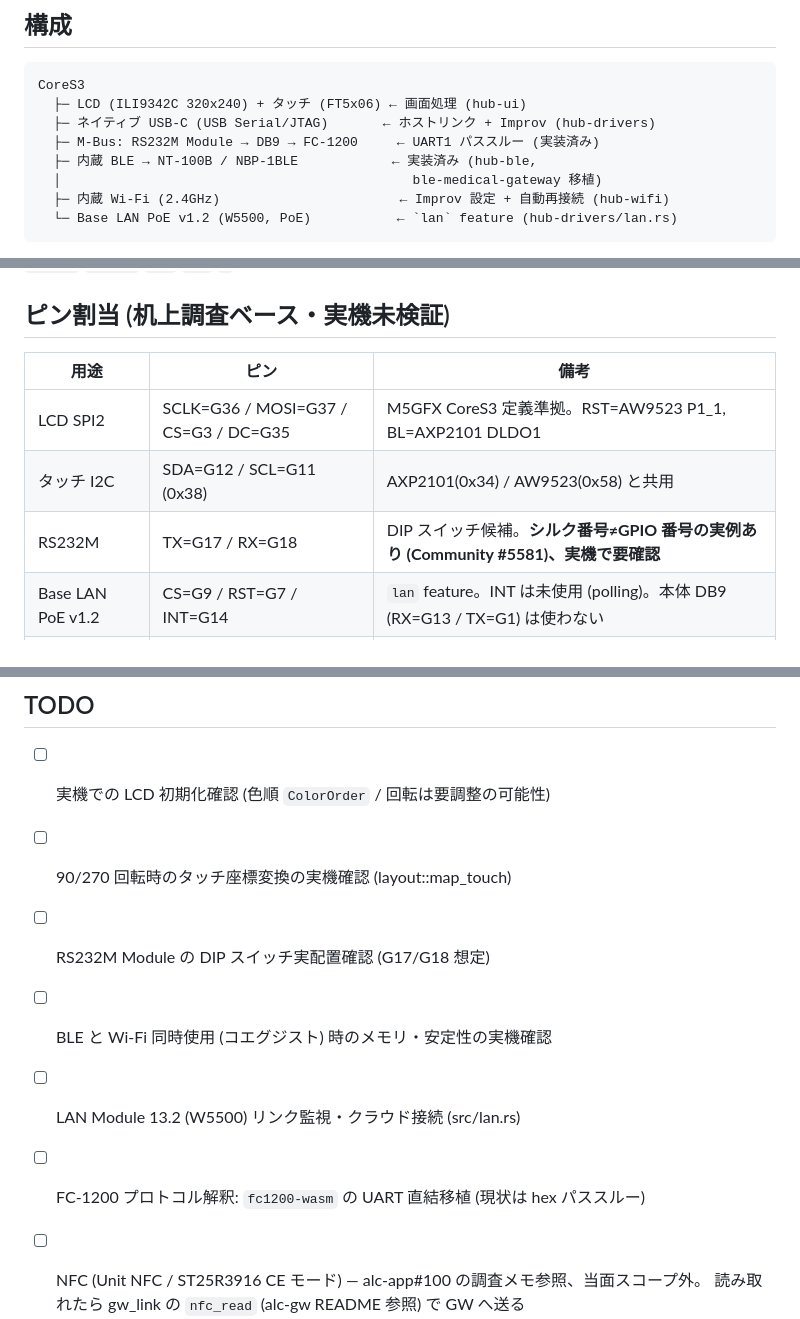
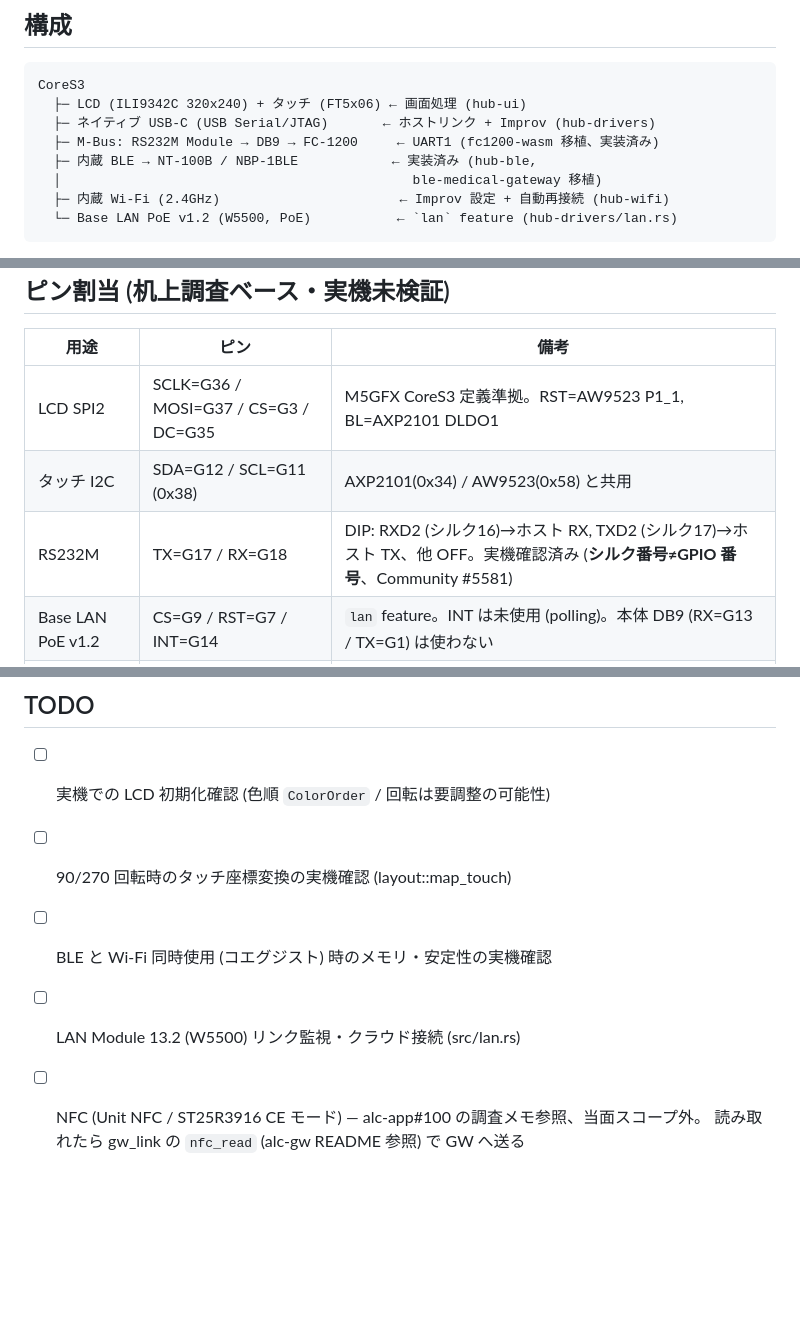
Before and after one commit to ippoan/alc-app-s3, a Markdown page: README.md, 3 parts joined by grey strips. Drawn GitHub-style; blank space fills up the shorter version.

Commit message:
docs(readme): FC-1200 の古い TODO を消し、実装済みの記述に合わせる (#230)
- TODO の DIP スイッチ実配置確認と fc1200-wasm UART 直結移植を削除
  (rs232.rs / fc1200.rs / recorder.rs で実装・実機確認済み)
- 構成図の UART1 表記を「パススルー」から「fc1200-wasm 移植」に
- ピン割当表の RS232M を実機確認済みの DIP 配置に更新

Refs ippoan/alc-app-s3#135

Co-authored-by: Claude Opus 5 <noreply@anthropic.com>

```diff
--- a/README.md
+++ b/README.md
@@ -14,7 +14,7 @@
 CoreS3
   ├─ LCD (ILI9342C 320x240) + タッチ (FT5x06) ← 画面処理 (hub-ui)
   ├─ ネイティブ USB-C (USB Serial/JTAG)       ← ホストリンク + Improv (hub-drivers)
-  ├─ M-Bus: RS232M Module → DB9 → FC-1200     ← UART1 パススルー (実装済み)
+  ├─ M-Bus: RS232M Module → DB9 → FC-1200     ← UART1 (fc1200-wasm 移植、実装済み)
   ├─ 内蔵 BLE → NT-100B / NBP-1BLE            ← 実装済み (hub-ble,
   │                                             ble-medical-gateway 移植)
   ├─ 内蔵 Wi-Fi (2.4GHz)                       ← Improv 設定 + 自動再接続 (hub-wifi)
@@ -122,7 +122,7 @@ ESP-IDF のログが同じコンソールに混在するため、ホスト側は
 |---|---|---|
 | LCD SPI2 | SCLK=G36 / MOSI=G37 / CS=G3 / DC=G35 | M5GFX CoreS3 定義準拠。RST=AW9523 P1_1, BL=AXP2101 DLDO1 |
 | タッチ I2C | SDA=G12 / SCL=G11 (0x38) | AXP2101(0x34) / AW9523(0x58) と共用 |
-| RS232M | TX=G17 / RX=G18 | DIP スイッチ候補。**シルク番号≠GPIO 番号の実例あり (Community #5581)、実機で要確認** |
+| RS232M | TX=G17 / RX=G18 | DIP: RXD2 (シルク16)→ホスト RX, TXD2 (シルク17)→ホスト TX、他 OFF。実機確認済み (**シルク番号≠GPIO 番号**、Community #5581) |
 | Base LAN PoE v1.2 | CS=G9 / RST=G7 / INT=G14 | `lan` feature。INT は未使用 (polling)。本体 DB9 (RX=G13 / TX=G1) は使わない |
 | Unit NFC (I2C1) | SDA=G2 / SCL=G1 (Port A) | `nfc-verify` feature (既定 on)。ack しなければ SDA/SCL 入替 |
 
@@ -402,10 +402,8 @@ VOICEVOX の利用規約によりクレジット表記が必要 — 本製品を
 
 - [ ] 実機での LCD 初期化確認 (色順 `ColorOrder` / 回転は要調整の可能性)
 - [ ] 90/270 回転時のタッチ座標変換の実機確認 (layout::map_touch)
-- [ ] RS232M Module の DIP スイッチ実配置確認 (G17/G18 想定)
 - [ ] BLE と Wi-Fi 同時使用 (コエグジスト) 時のメモリ・安定性の実機確認
 - [ ] LAN Module 13.2 (W5500) リンク監視・クラウド接続 (src/lan.rs)
-- [ ] FC-1200 プロトコル解釈: `fc1200-wasm` の UART 直結移植 (現状は hex パススルー)
 - [ ] NFC (Unit NFC / ST25R3916 CE モード) — alc-app#100 の調査メモ参照、当面スコープ外。
       読み取れたら gw_link の `nfc_read` (alc-gw README 参照) で GW へ送る
 - [x] Windows GW (alc-gw) 連携 — 測定の生中継 + 下り測定開始 (`GW URL` で有効化、gw_link.rs)
```
